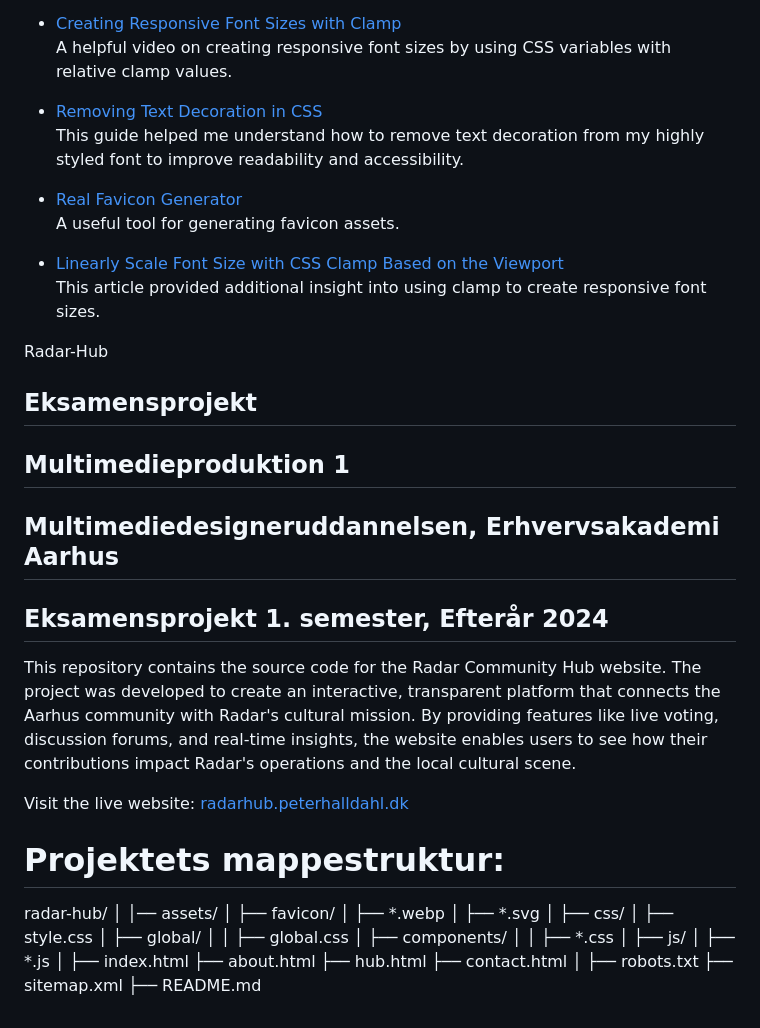
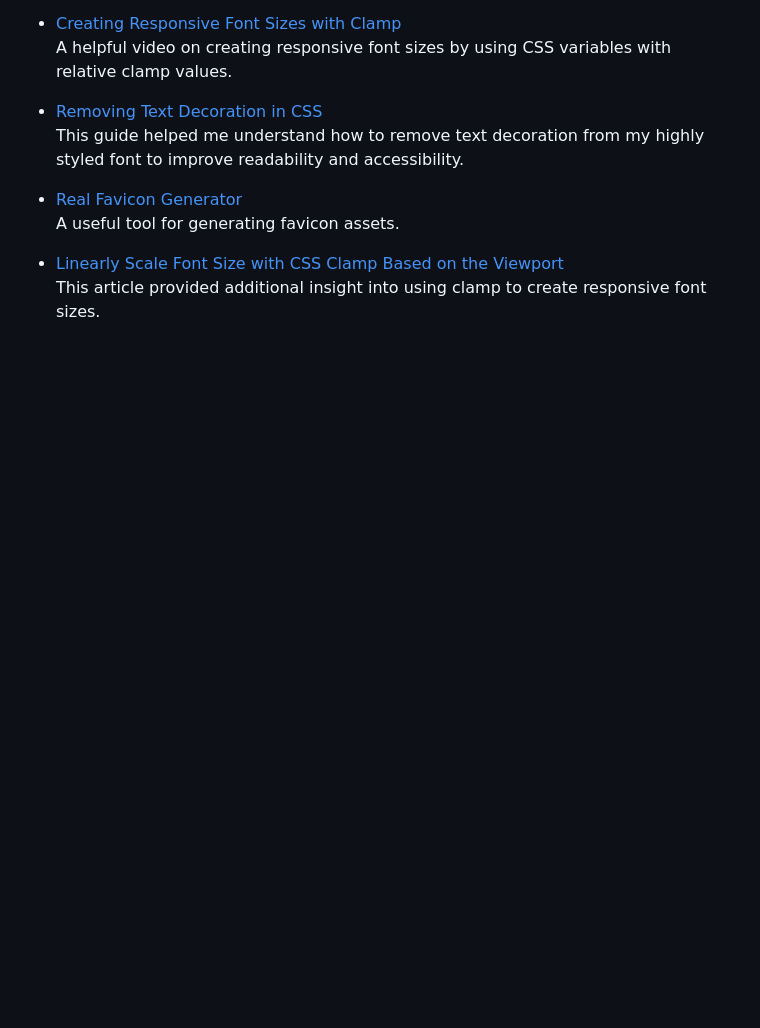
Before and after one commit to eaa24peeh/Radar-Hub, a Markdown page: README.md, the part around the change. Rendered like a GitHub page; blank space fills up the shorter version.

Commit message:
removed unused text

```diff
--- a/README.md
+++ b/README.md
@@ -99,76 +99,3 @@ radar-hub/
 
 - [Linearly Scale Font Size with CSS Clamp Based on the Viewport](https://css-tricks.com/linearly-scale-font-size-with-css-clamp-based-on-the-viewport/)
   This article provided additional insight into using clamp to create responsive font sizes.
-
-
-
-
-
-
-
-
-
-
-
-
-
-
-
-
-
-
-
-
-
-
-
-
-
-
-
-
-
-
-
-
-
- Radar-Hub
-## Eksamensprojekt
-## Multimedieproduktion 1
-## Multimediedesigneruddannelsen, Erhvervsakademi Aarhus
-## Eksamensprojekt 1. semester, Efterår 2024
-
-
-This repository contains the source code for the Radar Community Hub website. The project was developed to create an interactive, transparent platform that connects the Aarhus community with Radar's cultural mission. By providing features like live voting, discussion forums, and real-time insights, the website enables users to see how their contributions impact Radar's operations and the local cultural scene.
-
-Visit the live website: [radarhub.peterhalldahl.dk](https://radarhub.peterhalldahl.dk)
-
-
-
-# Projektets mappestruktur:
-
-radar-hub/
-│
-│── assets/
-│   ├── favicon/
-│   ├── *.webp
-│   ├── *.svg
-│
-├── css/
-│   ├── style.css
-│   ├── global/
-│   │   ├── global.css
-│   ├── components/
-│   │   ├── *.css
-│
-├── js/
-│   ├── *.js
-│
-├── index.html
-├── about.html
-├── hub.html
-├── contact.html
-│
-├── robots.txt
-├── sitemap.xml
-├── README.md
```
